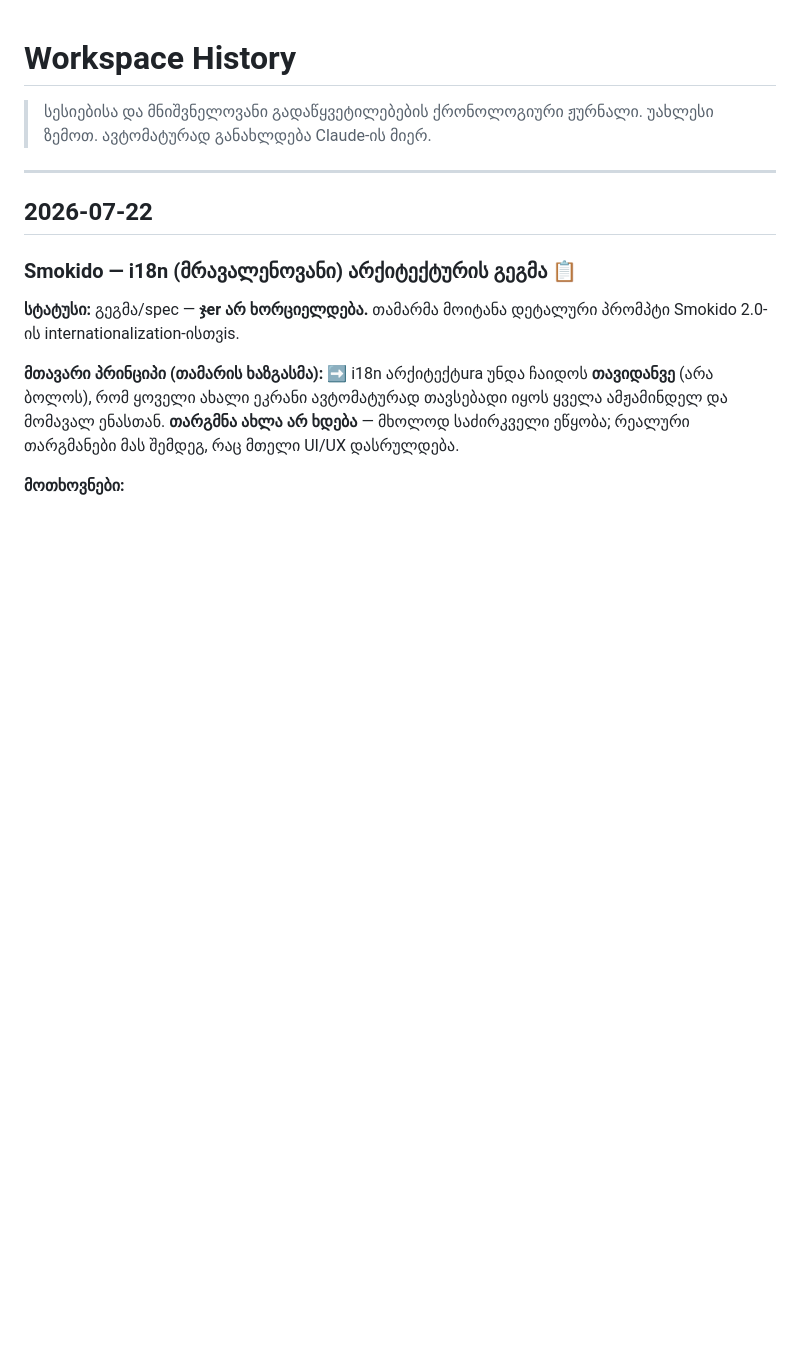
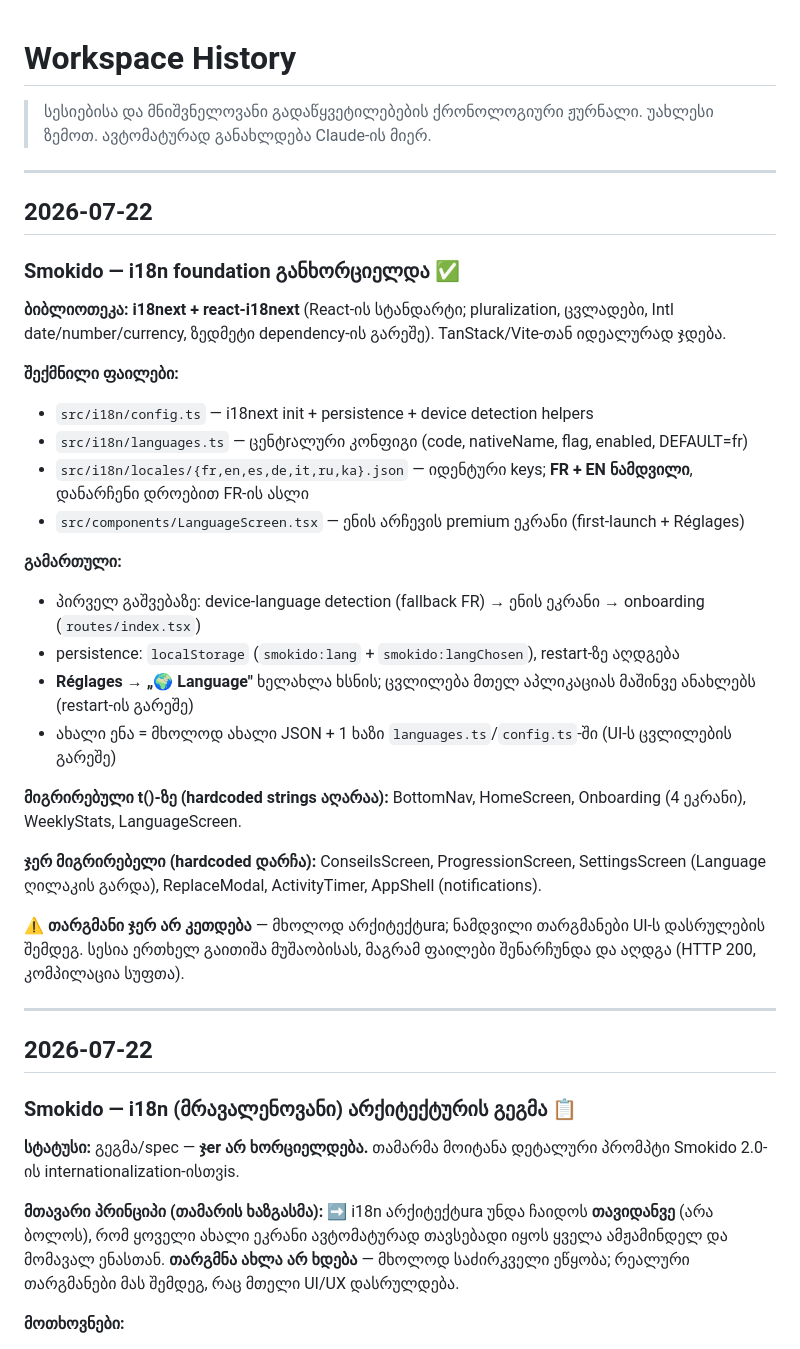
Before and after one commit to tamarI-TM/tamarijs-journal, a Markdown page: context/HISTORY.md, the part around the change. Drawn GitHub-style; blank space fills up the shorter version.

Commit message:
contexte: HISTORY 2026-07-22 — i18n foundation Smokido implémentée
Co-Authored-By: Claude Opus 4.8 <noreply@anthropic.com>

```diff
--- a/context/HISTORY.md
+++ b/context/HISTORY.md
@@ -2,6 +2,32 @@
 
 > სესიებისა და მნიშვნელოვანი გადაწყვეტილებების ქრონოლოგიური ჟურნალი.
 > უახლესი ზემოთ. ავტომატურად განახლდება Claude-ის მიერ.
+
+---
+
+## 2026-07-22
+
+### Smokido — i18n foundation განხორციელდა ✅
+
+**ბიბლიოთეკა:** **i18next + react-i18next** (React-ის სტანდარტი; pluralization, ცვლადები, Intl date/number/currency, ზედმეტი dependency-ის გარეშე). TanStack/Vite-თან იდეალურად ჯდება.
+
+**შექმნილი ფაილები:**
+- `src/i18n/config.ts` — i18next init + persistence + device detection helpers
+- `src/i18n/languages.ts` — ცენტrალური კონფიგი (code, nativeName, flag, enabled, DEFAULT=fr)
+- `src/i18n/locales/{fr,en,es,de,it,ru,ka}.json` — იდენტური keys; **FR + EN ნამდვილი**, დანარჩენი დროებით FR-ის ასლი
+- `src/components/LanguageScreen.tsx` — ენის არჩევის premium ეკრანი (first-launch + Réglages)
+
+**გამართული:**
+- პირველ გაშვებაზე: device-language detection (fallback FR) → ენის ეკრანი → onboarding (`routes/index.tsx`)
+- persistence: `localStorage` (`smokido:lang` + `smokido:langChosen`), restart-ზე აღდგება
+- **Réglages → „🌍 Language"** ხელახლა ხსნის; ცვლილება მთელ აპლიკაციას მაშინვე ანახლებს (restart-ის გარეშე)
+- ახალი ენა = მხოლოდ ახალი JSON + 1 ხაზი `languages.ts`/`config.ts`-ში (UI-ს ცვლილების გარეშე)
+
+**მიგრირებული t()-ზე (hardcoded strings აღარაა):** BottomNav, HomeScreen, Onboarding (4 ეკრანი), WeeklyStats, LanguageScreen.
+
+**ჯერ მიგრირებელი (hardcoded დარჩა):** ConseilsScreen, ProgressionScreen, SettingsScreen (Language ღილაკის გარდა), ReplaceModal, ActivityTimer, AppShell (notifications).
+
+**⚠️ თარგმანი ჯერ არ კეთდება** — მხოლოდ არქიტექტura; ნამდვილი თარგმანები UI-ს დასრულების შემდეგ. სესია ერთხელ გაითიშა მუშაობისას, მაგრამ ფაილები შენარჩუნდა და აღდგა (HTTP 200, კომპილაცია სუფთა).
 
 ---
 
```
